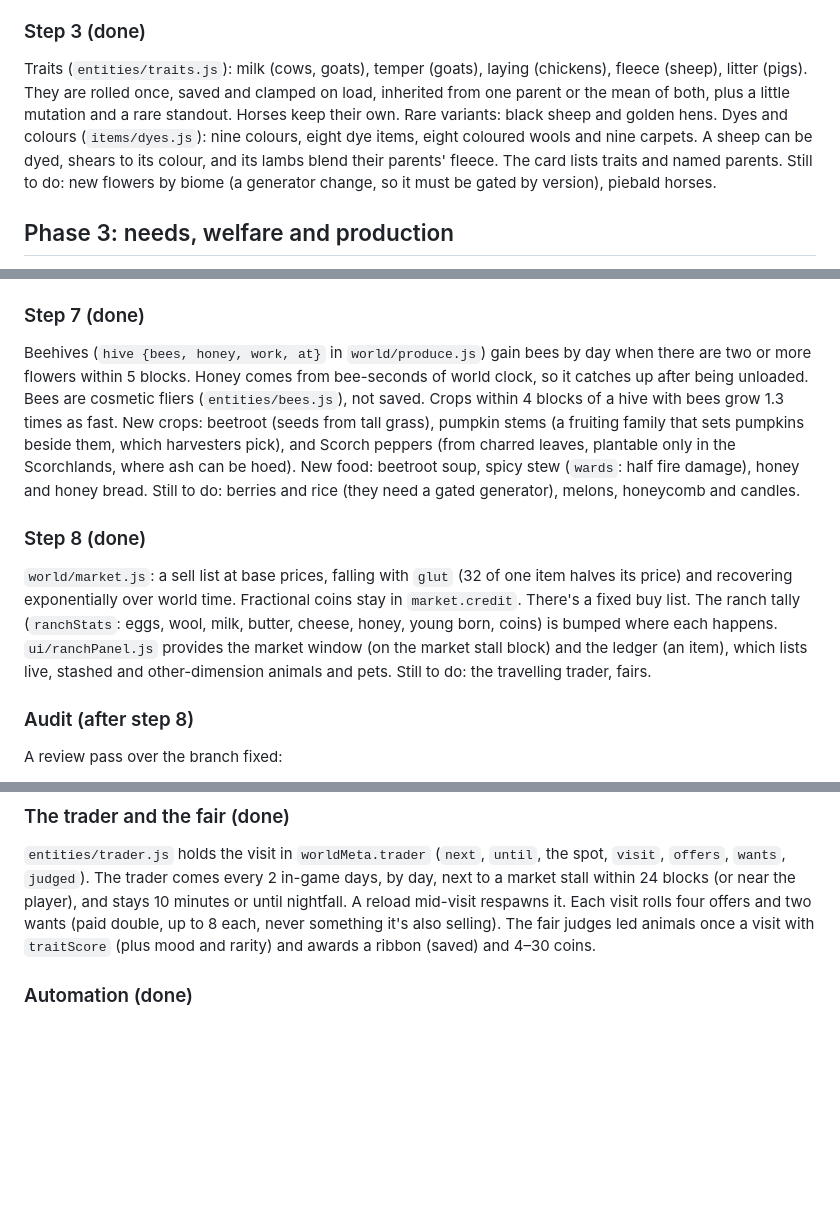
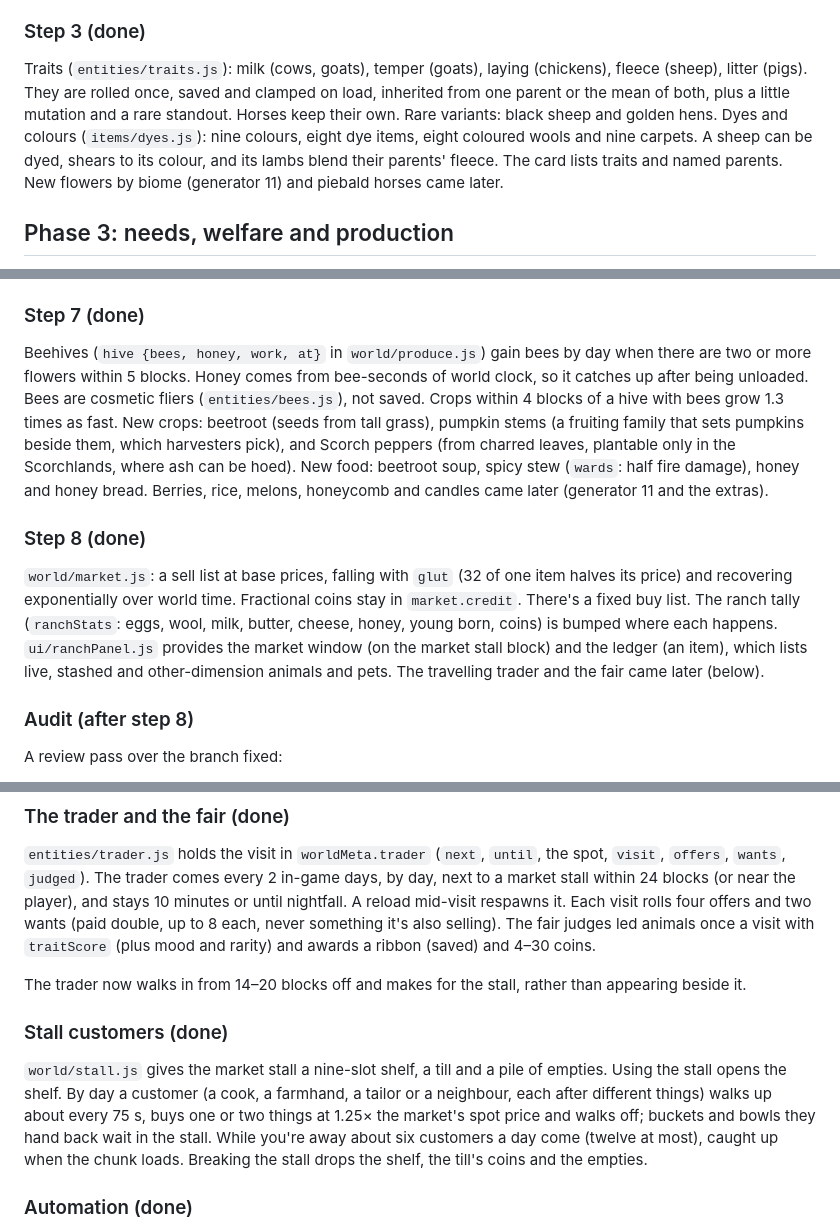
Before and after one commit to awest813/blockverse, a Markdown page: docs/RANCH_EXPANSION_PLAN.md, 3 parts joined by grey strips. GitHub-like rendering; blank space fills up the shorter version.

```diff
--- a/docs/RANCH_EXPANSION_PLAN.md
+++ b/docs/RANCH_EXPANSION_PLAN.md
@@ -77,7 +77,7 @@ Pens (`world/ranch.js`): a bounded flood fill over the ground an animal can walk
 
 ### Step 3 (done)
 
-Traits (`entities/traits.js`): milk (cows, goats), temper (goats), laying (chickens), fleece (sheep), litter (pigs). They are rolled once, saved and clamped on load, inherited from one parent or the mean of both, plus a little mutation and a rare standout. Horses keep their own. Rare variants: black sheep and golden hens. Dyes and colours (`items/dyes.js`): nine colours, eight dye items, eight coloured wools and nine carpets. A sheep can be dyed, shears to its colour, and its lambs blend their parents' fleece. The card lists traits and named parents. Still to do: new flowers by biome (a generator change, so it must be gated by version), piebald horses.
+Traits (`entities/traits.js`): milk (cows, goats), temper (goats), laying (chickens), fleece (sheep), litter (pigs). They are rolled once, saved and clamped on load, inherited from one parent or the mean of both, plus a little mutation and a rare standout. Horses keep their own. Rare variants: black sheep and golden hens. Dyes and colours (`items/dyes.js`): nine colours, eight dye items, eight coloured wools and nine carpets. A sheep can be dyed, shears to its colour, and its lambs blend their parents' fleece. The card lists traits and named parents. New flowers by biome (generator 11) and piebald horses came later.
 
 ## Phase 3: needs, welfare and production
 
@@ -136,11 +136,11 @@ Horse armour (five materials, cutting 12–44% of damage; dragon scale makes the
 
 ### Step 7 (done)
 
-Beehives (`hive {bees, honey, work, at}` in `world/produce.js`) gain bees by day when there are two or more flowers within 5 blocks. Honey comes from bee-seconds of world clock, so it catches up after being unloaded. Bees are cosmetic fliers (`entities/bees.js`), not saved. Crops within 4 blocks of a hive with bees grow 1.3 times as fast. New crops: beetroot (seeds from tall grass), pumpkin stems (a fruiting family that sets pumpkins beside them, which harvesters pick), and Scorch peppers (from charred leaves, plantable only in the Scorchlands, where ash can be hoed). New food: beetroot soup, spicy stew (`wards`: half fire damage), honey and honey bread. Still to do: berries and rice (they need a gated generator), melons, honeycomb and candles.
+Beehives (`hive {bees, honey, work, at}` in `world/produce.js`) gain bees by day when there are two or more flowers within 5 blocks. Honey comes from bee-seconds of world clock, so it catches up after being unloaded. Bees are cosmetic fliers (`entities/bees.js`), not saved. Crops within 4 blocks of a hive with bees grow 1.3 times as fast. New crops: beetroot (seeds from tall grass), pumpkin stems (a fruiting family that sets pumpkins beside them, which harvesters pick), and Scorch peppers (from charred leaves, plantable only in the Scorchlands, where ash can be hoed). New food: beetroot soup, spicy stew (`wards`: half fire damage), honey and honey bread. Berries, rice, melons, honeycomb and candles came later (generator 11 and the extras).
 
 ### Step 8 (done)
 
-`world/market.js`: a sell list at base prices, falling with `glut` (32 of one item halves its price) and recovering exponentially over world time. Fractional coins stay in `market.credit`. There's a fixed buy list. The ranch tally (`ranchStats`: eggs, wool, milk, butter, cheese, honey, young born, coins) is bumped where each happens. `ui/ranchPanel.js` provides the market window (on the market stall block) and the ledger (an item), which lists live, stashed and other-dimension animals and pets. Still to do: the travelling trader, fairs.
+`world/market.js`: a sell list at base prices, falling with `glut` (32 of one item halves its price) and recovering exponentially over world time. Fractional coins stay in `market.credit`. There's a fixed buy list. The ranch tally (`ranchStats`: eggs, wool, milk, butter, cheese, honey, young born, coins) is bumped where each happens. `ui/ranchPanel.js` provides the market window (on the market stall block) and the ledger (an item), which lists live, stashed and other-dimension animals and pets. The travelling trader and the fair came later (below).
 
 ### Audit (after step 8)
 
@@ -167,6 +167,12 @@ Twenty-four scripted playthroughs ran with no crashes or console errors. Generat
 ### The trader and the fair (done)
 
 `entities/trader.js` holds the visit in `worldMeta.trader` (`next`, `until`, the spot, `visit`, `offers`, `wants`, `judged`). The trader comes every 2 in-game days, by day, next to a market stall within 24 blocks (or near the player), and stays 10 minutes or until nightfall. A reload mid-visit respawns it. Each visit rolls four offers and two wants (paid double, up to 8 each, never something it's also selling). The fair judges led animals once a visit with `traitScore` (plus mood and rarity) and awards a ribbon (saved) and 4–30 coins.
+
+The trader now walks in from 14–20 blocks off and makes for the stall, rather than appearing beside it.
+
+### Stall customers (done)
+
+`world/stall.js` gives the market stall a nine-slot shelf, a till and a pile of empties. Using the stall opens the shelf. By day a customer (a cook, a farmhand, a tailor or a neighbour, each after different things) walks up about every 75 s, buys one or two things at 1.25× the market's spot price and walks off; buckets and bowls they hand back wait in the stall. While you're away about six customers a day come (twelve at most), caught up when the chunk loads. Breaking the stall drops the shelf, the till's coins and the empties.
 
 ### Automation (done)
 
```
Also changed, not shown: docs/ARCHITECTURE.md (+18 -1 lines).
